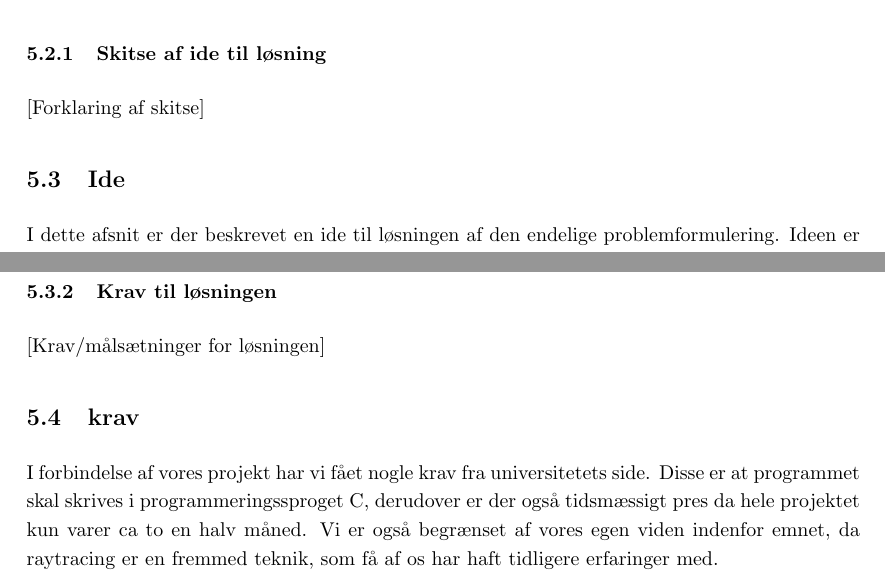
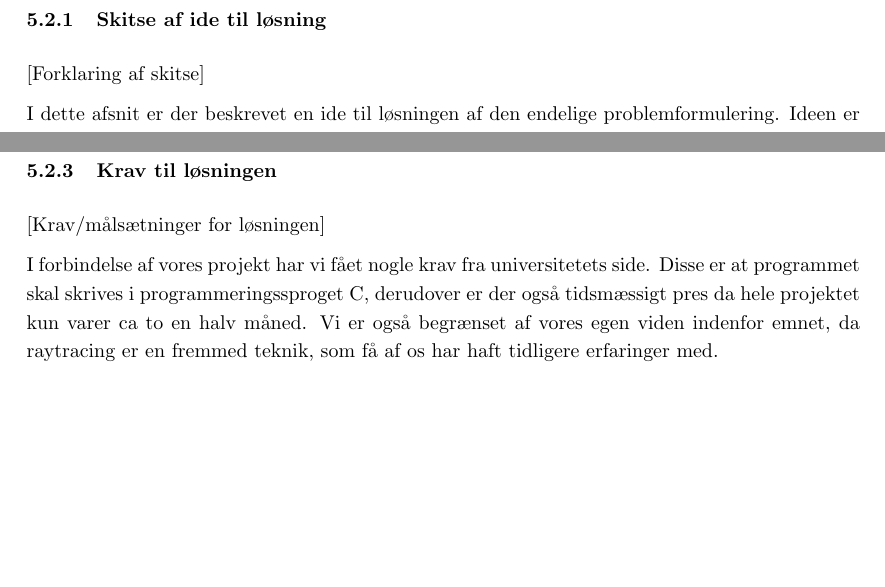
Before and after one commit to AAUSoftwareStudentGroup/P1-Raytracing, a LaTeX document (problem/main.tex, which reads problem/subsection/ide.tex, problem/subsection/krav.tex): two parts of pages 21 and 23 of 30 before the commit and two parts of pages 21 and 23 of 29 after it, joined at a grey line, cut so that both start at the same text, the shorter picture padded with empty space. Compiled offline with pdfLaTeX.

Commit message:
overskrift fix

```diff
--- a/problem/subsection/ide.tex
+++ b/problem/subsection/ide.tex
@@ -1,4 +1,4 @@
-\subsection{Ide}
+%\subsection{Ide}
 
 I dette afsnit er der beskrevet en ide til løsningen af den endelige problemformulering. Ideen er resultatet af en diskussion i gruppen, hvor vi kom med ideer til løsninger, og herefter diskuterede fordele og ulemper ved de forskellige ideer. Formålet med afsnittet er at skitsere gruppens bud på den optimale løsning på problemet, og afsnittet er derfor udarbejdet med feedback fra forskellige lampebutikker. I slutningen af afsnittet vil der være en afgrænsning af løsningen som vil danne grundlag for den senere udvikling af en løsning.
 
--- a/problem/subsection/krav.tex
+++ b/problem/subsection/krav.tex
@@ -1,4 +1,4 @@
-\subsection{krav}
+%\subsection{krav}
 
 I forbindelse af vores projekt har vi fået nogle krav fra universitetets side. Disse er at programmet skal skrives i programmeringssproget C, derudover er der også tidsmæssigt pres da hele projektet kun varer ca to en halv måned.
 Vi er også begrænset af vores egen viden indenfor emnet, da raytracing er en fremmed teknik, som få af os har haft tidligere erfaringer med.
```
